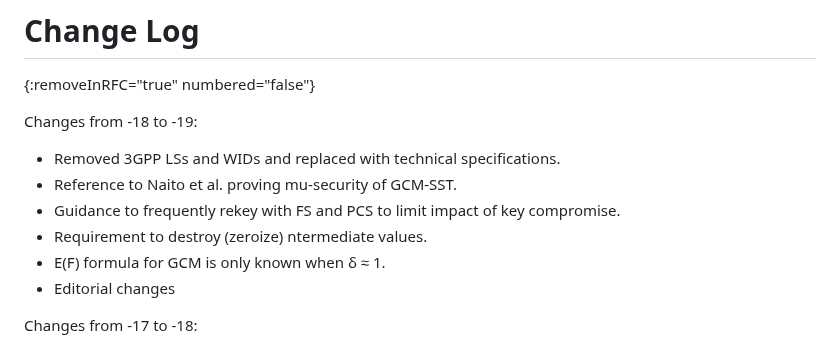
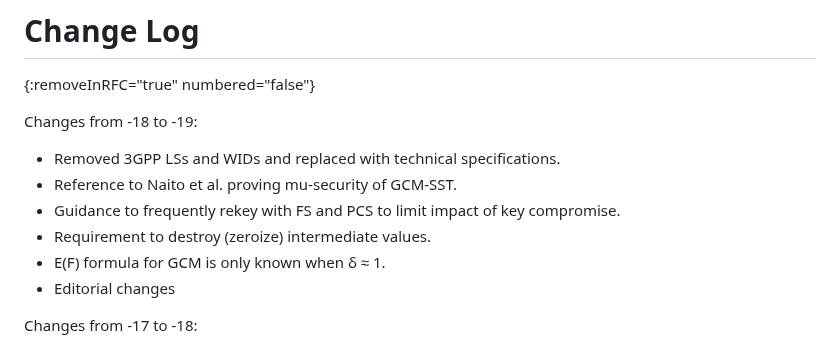
Before and after one commit to emanjon/draft-mattsson-cfrg-aes-gcm-sst, a Markdown page: draft-mattsson-cfrg-aes-gcm-sst.md, the part around the change. Rendered like a GitHub page.

```diff
--- a/draft-mattsson-cfrg-aes-gcm-sst.md
+++ b/draft-mattsson-cfrg-aes-gcm-sst.md
@@ -1011,7 +1011,7 @@ Changes from -18 to -19:
 * Removed 3GPP LSs and WIDs and replaced with technical specifications.
 * Reference to Naito et al. proving mu-security of GCM-SST.
 * Guidance to frequently rekey with FS and PCS to limit impact of key	compromise.
-* Requirement to destroy (zeroize) ntermediate values.
+* Requirement to destroy (zeroize) intermediate values.
 * E(F) formula for GCM is only known when δ ≈ 1.
 * Editorial changes
 
```
